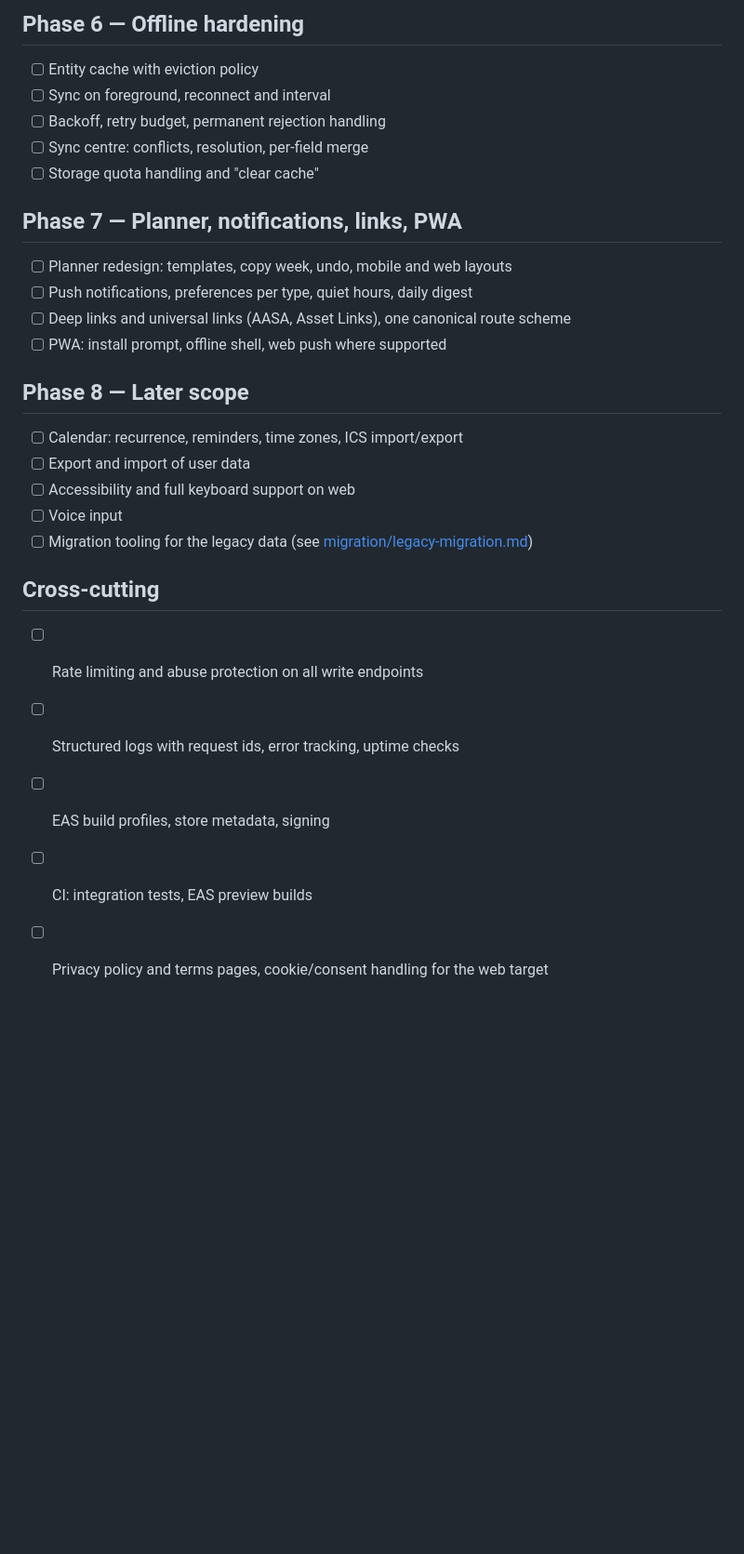
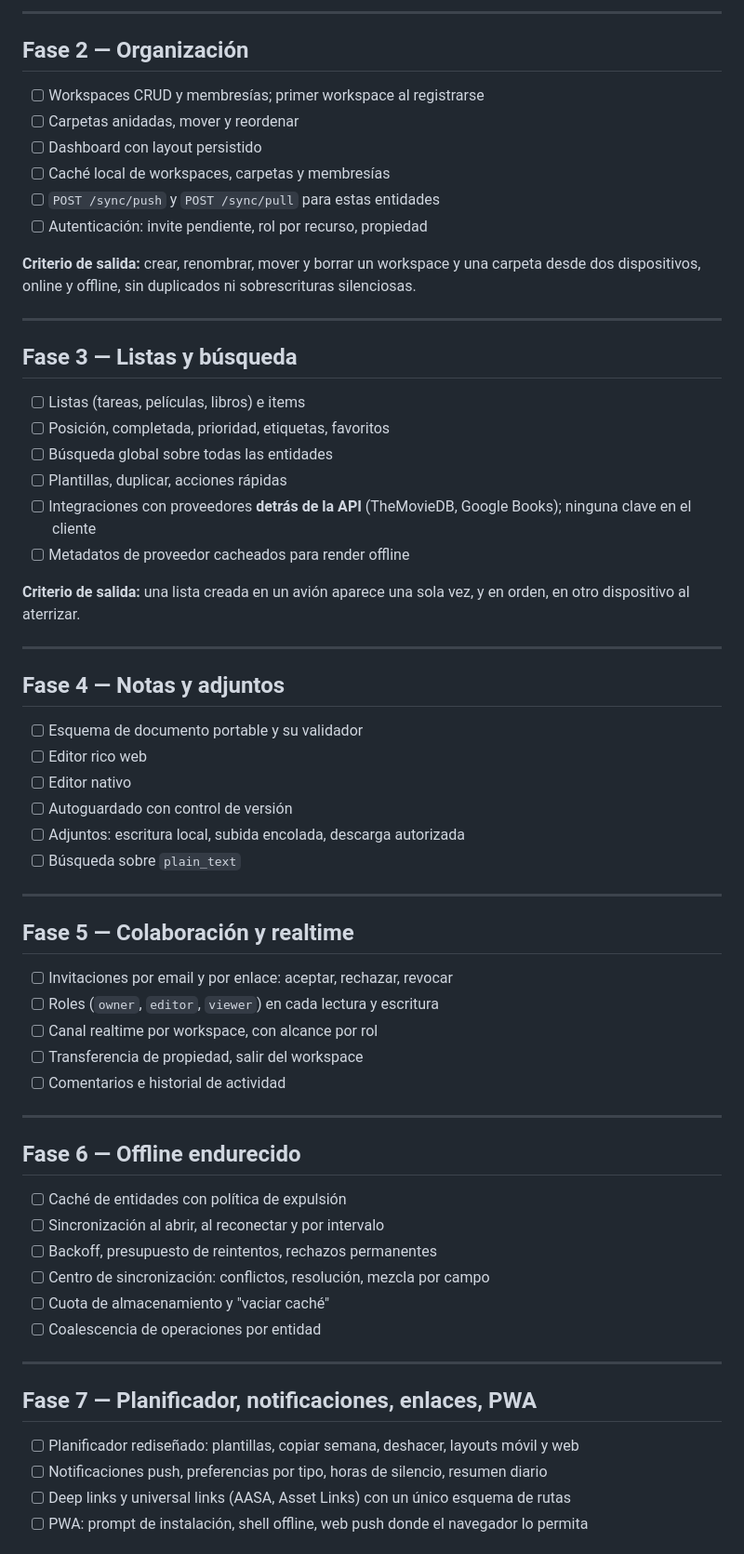
Before and after one commit to jose2296/orbit-hub-app, a Markdown page: docs/roadmap.md, the part around one of its changes. Shown at 93% size. Rendered like a GitHub page; blank space fills up the shorter version.

Commit message:
docs: replace roadmap with the full phase plan (0-10 + transversal)
Co-Authored-By: opencode <noreply@opencode.ai>

```diff
--- a/docs/roadmap.md
+++ b/docs/roadmap.md
@@ -74,31 +72,71 @@ after landing.
 
-## Phase 6 — Offline hardening
+---
 
-- [ ] Entity cache with eviction policy
-- [ ] Sync on foreground, reconnect and interval
-- [ ] Backoff, retry budget, permanent rejection handling
-- [ ] Sync centre: conflicts, resolution, per-field merge
-- [ ] Storage quota handling and "clear cache"
+## Fase 2 — Organización
 
-## Phase 7 — Planner, notifications, links, PWA
+- [ ] Workspaces CRUD y membresías; primer workspace al registrarse
+- [ ] Carpetas anidadas, mover y reordenar
+- [ ] Dashboard con layout persistido
+- [ ] Caché local de workspaces, carpetas y membresías
+- [ ] `POST /sync/push` y `POST /sync/pull` para estas entidades
+- [ ] Autenticación: invite pendiente, rol por recurso, propiedad
 
-- [ ] Planner redesign: templates, copy week, undo, mobile and web layouts
-- [ ] Push notifications, preferences per type, quiet hours, daily digest
-- [ ] Deep links and universal links (AASA, Asset Links), one canonical route scheme
-- [ ] PWA: install prompt, offline shell, web push where supported
+**Criterio de salida:** crear, renombrar, mover y borrar un workspace y una carpeta desde dos
+dispositivos, online y offline, sin duplicados ni sobrescrituras silenciosas.
 
-## Phase 8 — Later scope
+---
 
-- [ ] Calendar: recurrence, reminders, time zones, ICS import/export
-- [ ] Export and import of user data
-- [ ] Accessibility and full keyboard support on web
-- [ ] Voice input
-- [ ] Migration tooling for the legacy data (see [migration/legacy-migration.md](migration/legacy-migration.md))
+## Fase 3 — Listas y búsqueda
 
-## Cross-cutting
+- [ ] Listas (tareas, películas, libros) e items
+- [ ] Posición, completada, prioridad, etiquetas, favoritos
+- [ ] Búsqueda global sobre todas las entidades
+- [ ] Plantillas, duplicar, acciones rápidas
+- [ ] Integraciones con proveedores **detrás de la API** (TheMovieDB, Google Books); ninguna
+      clave en el cliente
+- [ ] Metadatos de proveedor cacheados para render offline
 
-- [ ] Rate limiting and abuse protection on all write endpoints
-- [ ] Structured logs with request ids, error tracking, uptime checks
-- [ ] EAS build profiles, store metadata, signing
-- [ ] CI: integration tests, EAS preview builds
-- [ ] Privacy policy and terms pages, cookie/consent handling for the web target
+**Criterio de salida:** una lista creada en un avión aparece una sola vez, y en orden, en otro
+dispositivo al aterrizar.
+
+---
+
+## Fase 4 — Notas y adjuntos
+
+- [ ] Esquema de documento portable y su validador
+- [ ] Editor rico web
+- [ ] Editor nativo
+- [ ] Autoguardado con control de versión
+- [ ] Adjuntos: escritura local, subida encolada, descarga autorizada
+- [ ] Búsqueda sobre `plain_text`
+
+---
+
+## Fase 5 — Colaboración y realtime
+
+- [ ] Invitaciones por email y por enlace: aceptar, rechazar, revocar
+- [ ] Roles (`owner`, `editor`, `viewer`) en cada lectura y escritura
+- [ ] Canal realtime por workspace, con alcance por rol
+- [ ] Transferencia de propiedad, salir del workspace
+- [ ] Comentarios e historial de actividad
+
+---
+
+## Fase 6 — Offline endurecido
+
+- [ ] Caché de entidades con política de expulsión
+- [ ] Sincronización al abrir, al reconectar y por intervalo
+- [ ] Backoff, presupuesto de reintentos, rechazos permanentes
+- [ ] Centro de sincronización: conflictos, resolución, mezcla por campo
+- [ ] Cuota de almacenamiento y "vaciar caché"
+- [ ] Coalescencia de operaciones por entidad
+
+---
+
+## Fase 7 — Planificador, notificaciones, enlaces, PWA
+
+- [ ] Planificador rediseñado: plantillas, copiar semana, deshacer, layouts móvil y web
+- [ ] Notificaciones push, preferencias por tipo, horas de silencio, resumen diario
+- [ ] Deep links y universal links (AASA, Asset Links) con un único esquema de rutas
+- [ ] PWA: prompt de instalación, shell offline, web push donde el navegador lo permita
+
```
Also changed, not shown: other parts of docs/roadmap.md (+117 -55 lines).
